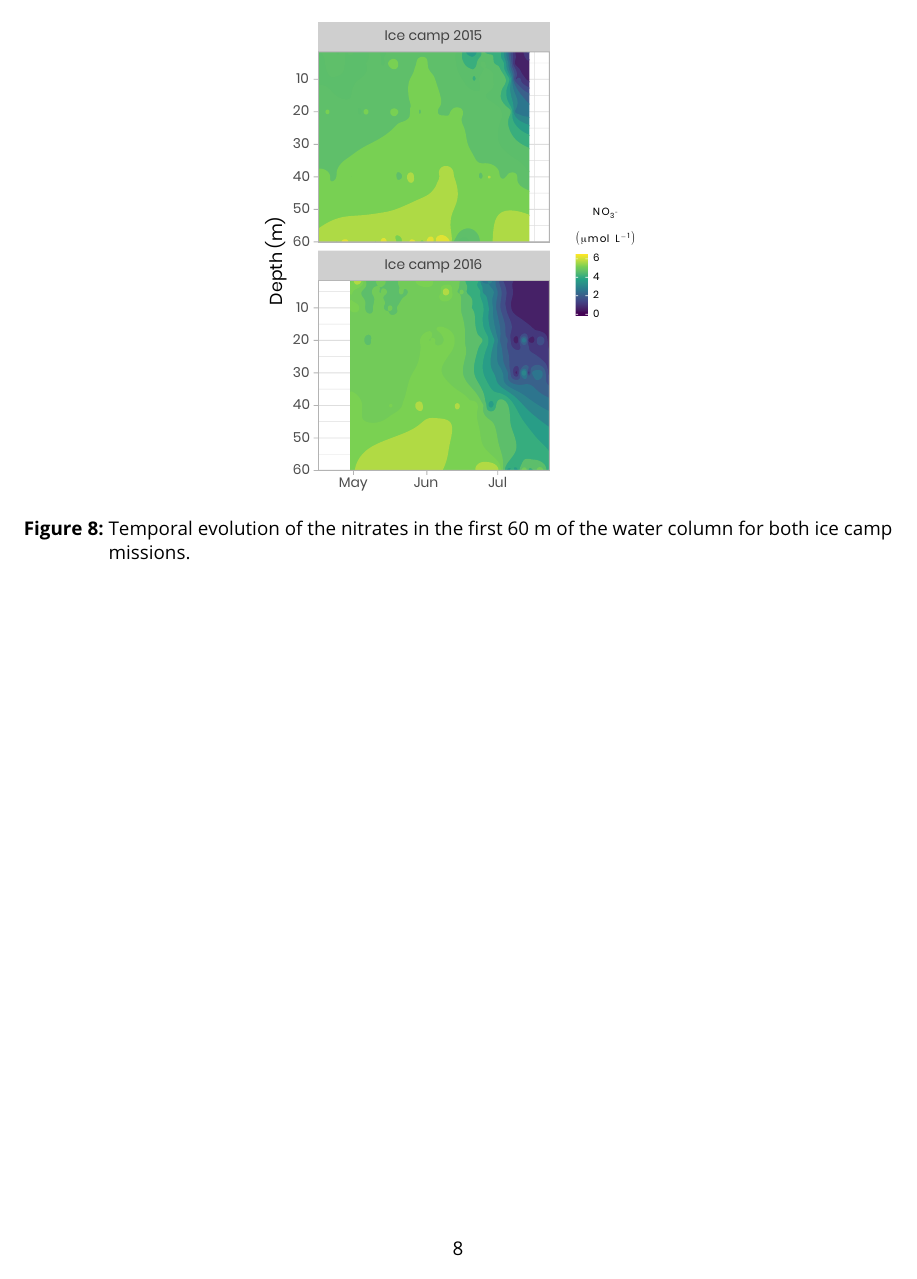
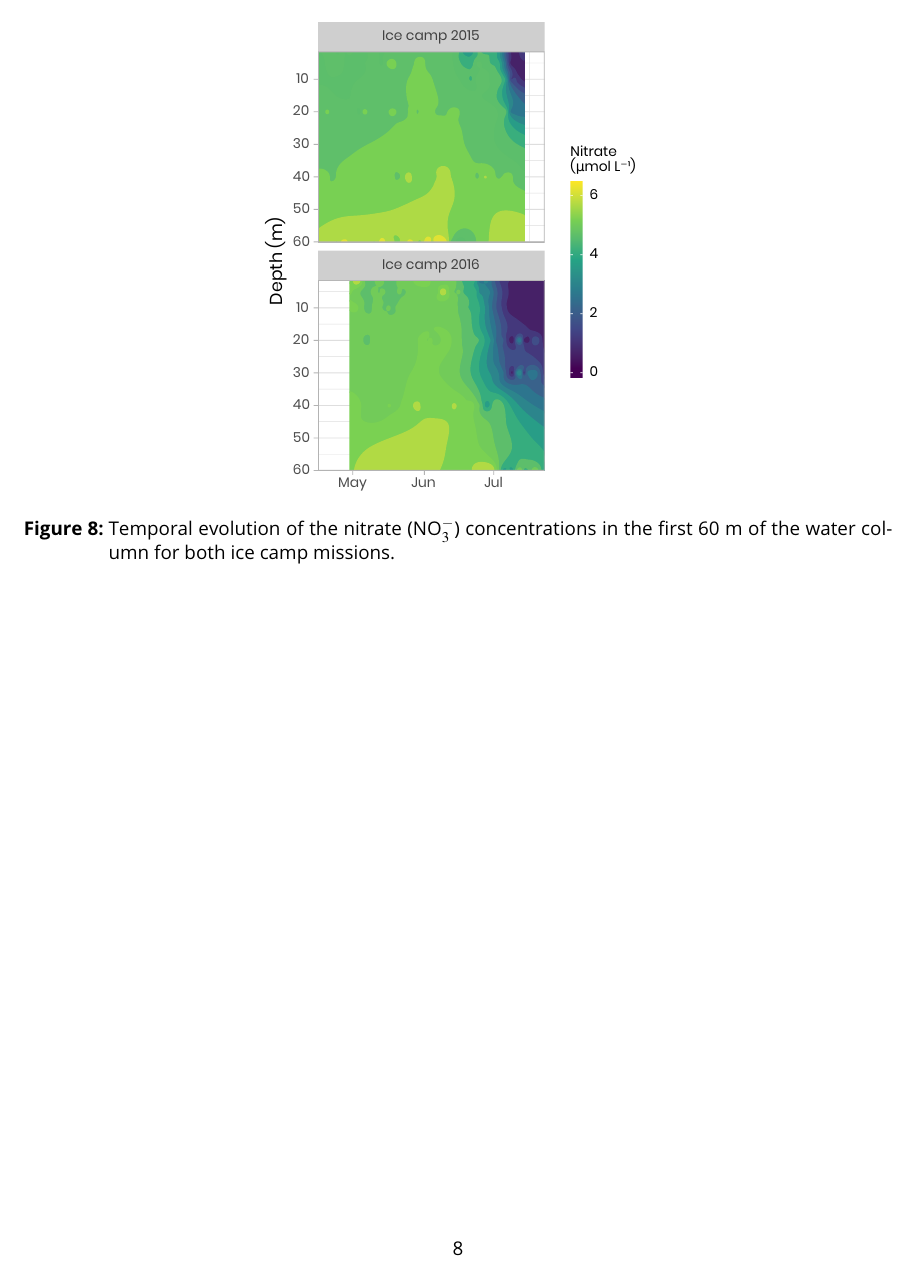
Before and after one commit to PMassicotte/greenedge-icecamp-data-paper, a LaTeX document (manuscript/essd/figures/figures.tex): page 8 of 14. Compiled offline with pdfLaTeX.

Commit message:
Work on figure legend. Also use absolute salinity symbol.

```diff
--- a/manuscript/essd/figures/figures.tex
+++ b/manuscript/essd/figures/figures.tex
@@ -93,7 +93,7 @@
 \begin{figure}[h]
 	\centering
 	\includegraphics[width=8.3cm]{../../../graphs/fig08.pdf}
-	\caption{Temporal evolution of the nitrates in the first 60 m of the water column for both ice camp missions.}
+	\caption{Temporal evolution of the nitrate (NO$_3^-$) concentrations in the first 60 m of the water column for both ice camp missions.}
 \end{figure}
 
 \clearpage
```
Also changed, not shown: graphs/fig03.pdf, graphs/fig07.pdf, graphs/fig08.pdf, graphs/fig09.pdf, manuscript/essd/figures/figures.pdf, manuscript/essd/figures/figures.tex (2 more changed lines), 4 other files.
